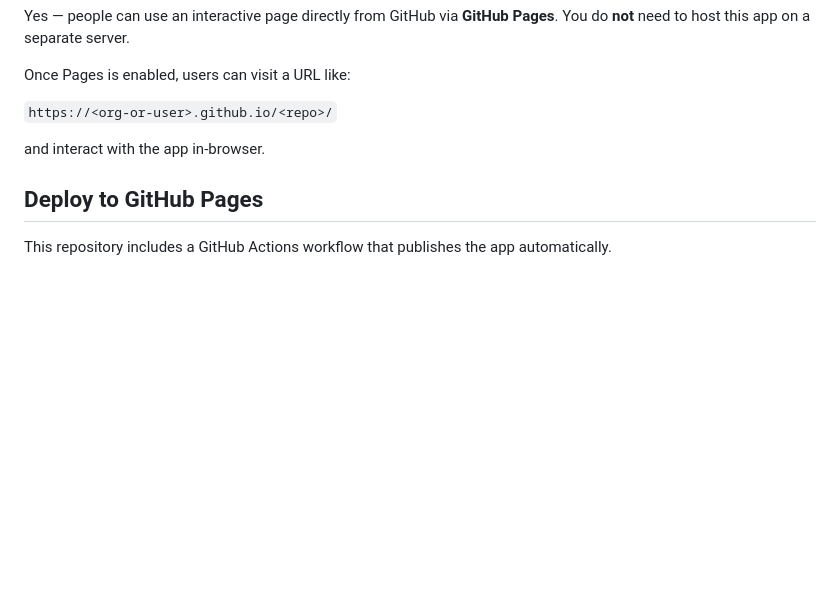
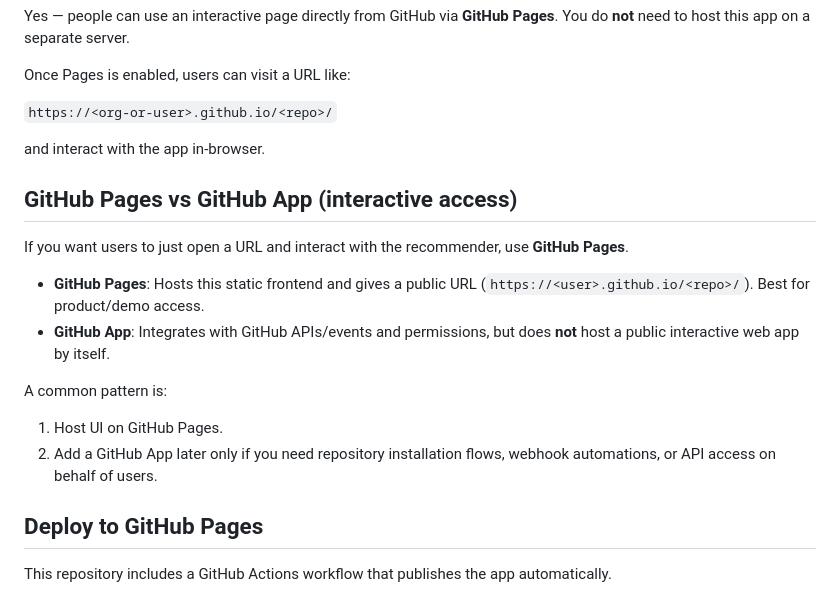
Before and after one commit to tihsinwani/llmfinder, a Markdown page: README.md, the part around the change. GitHub-like rendering; blank space fills up the shorter version.

```diff
--- a/README.md
+++ b/README.md
@@ -60,6 +60,17 @@ Once Pages is enabled, users can visit a URL like:
 
 and interact with the app in-browser.
 
+## GitHub Pages vs GitHub App (interactive access)
+
+If you want users to just open a URL and interact with the recommender, use **GitHub Pages**.
+
+- **GitHub Pages**: Hosts this static frontend and gives a public URL (`https://<user>.github.io/<repo>/`). Best for product/demo access.
+- **GitHub App**: Integrates with GitHub APIs/events and permissions, but does **not** host a public interactive web app by itself.
+
+A common pattern is:
+1. Host UI on GitHub Pages.
+2. Add a GitHub App later only if you need repository installation flows, webhook automations, or API access on behalf of users.
+
 ## Deploy to GitHub Pages
 
 This repository includes a GitHub Actions workflow that publishes the app automatically.
```
Also changed, not shown: ARCHITECTURE.md (+6 -0 lines).
